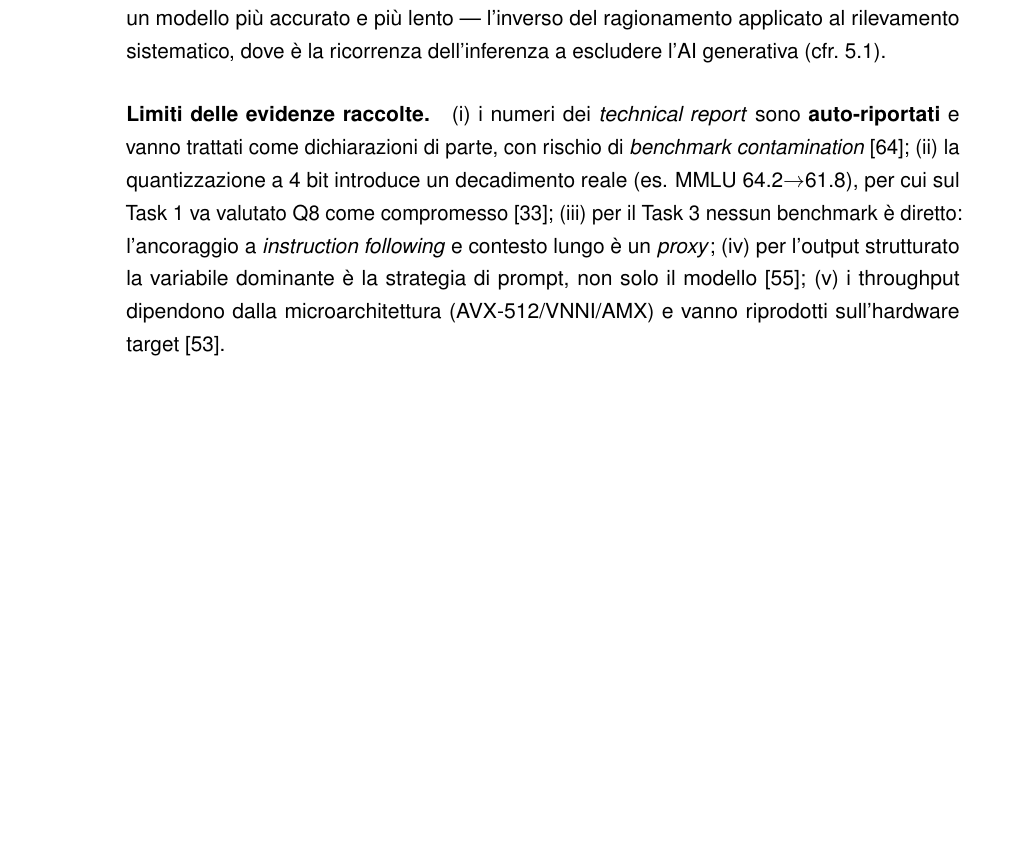
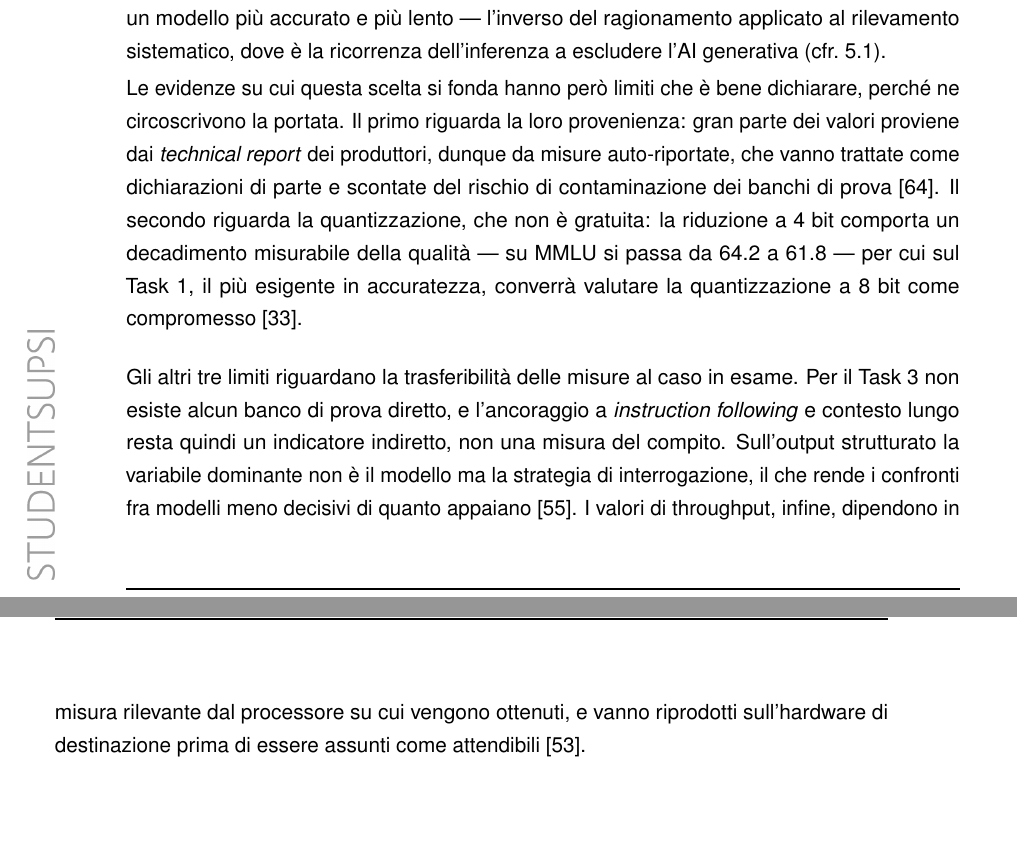
Before and after one commit to algiiii/PII_Detection, a LaTeX thesis (doc/DOC_Algisi.tex, which reads doc/sections/5_studi.tex): part of page 66 of 151 before the commit and two parts of pages 66 and 67 of 153 after it, the two joined at a grey line, cut so that both start at the same text. Compiled offline with pdfLaTeX.

Commit message:
DOCS: fix too much specification of CPU data

```diff
--- a/doc/sections/5_studi.tex
+++ b/doc/sections/5_studi.tex
@@ -265,4 +269,6 @@ La scelta resta soggetta a \textbf{validazione empirica} sul dominio, come per P
 
 Sul versante \textit{edge}, uno studio sull'impronta energetica riporta che su Raspberry Pi 5 Llama 3.2 è il più efficiente in potenza (fino a 2.05~Wh) e a più bassa latenza (4.06~s su MMLU), mentre Phi-3 Mini raggiunge l'accuratezza più alta (MMLU 62.3\%) ma con la latenza peggiore (34.36~s)~\cite{edgeenergy2025slm}. Esiste dunque un compromesso esplicito accuratezza--energia--latenza: poiché i tre task sono a \textbf{bassa frequenza} (non ricorrenti sull'intero corpus), è accettabile un modello più accurato e più lento --- l'inverso del ragionamento applicato al rilevamento sistematico, dove è la ricorrenza dell'inferenza a escludere l'AI generativa (cfr.~\ref{sec:impatto-ambientale}).
 
-\paragraph*{Limiti delle evidenze raccolte.} (i) i numeri dei \textit{technical report} sono \textbf{auto-riportati} e vanno trattati come dichiarazioni di parte, con rischio di \textit{benchmark contamination}~\cite{abdin2024phi3}; (ii) la quantizzazione a 4 bit introduce un decadimento reale (es. MMLU 64.2$\rightarrow$61.8), per cui sul Task 1 va valutato Q8 come compromesso~\cite{mobilequant2025}; (iii) per il Task 3 nessun benchmark è diretto: l'ancoraggio a \textit{instruction following} e contesto lungo è un \textit{proxy}; (iv) per l'output strutturato la variabile dominante è la strategia di prompt, non solo il modello~\cite{tenckhoff2026llmstructbench}; (v) i throughput dipendono dalla microarchitettura (AVX-512/VNNI/AMX) e vanno riprodotti sull'hardware target~\cite{ondevice2025systematic}.
+Le evidenze su cui questa scelta si fonda hanno però limiti che è bene dichiarare, perché ne circoscrivono la portata. Il primo riguarda la loro provenienza: gran parte dei valori proviene dai \textit{technical report} dei produttori, dunque da misure auto-riportate, che vanno trattate come dichiarazioni di parte e scontate del rischio di contaminazione dei banchi di prova~\cite{abdin2024phi3}. Il secondo riguarda la quantizzazione, che non è gratuita: la riduzione a 4 bit comporta un decadimento misurabile della qualità --- su MMLU si passa da 64.2 a 61.8 --- per cui sul Task 1, il più esigente in accuratezza, converrà valutare la quantizzazione a 8 bit come compromesso~\cite{mobilequant2025}. \medskip
+
+Gli altri tre limiti riguardano la trasferibilità delle misure al caso in esame. Per il Task 3 non esiste alcun banco di prova diretto, e l'ancoraggio a \textit{instruction following} e contesto lungo resta quindi un indicatore indiretto, non una misura del compito. Sull'output strutturato la variabile dominante non è il modello ma la strategia di interrogazione, il che rende i confronti fra modelli meno decisivi di quanto appaiano~\cite{tenckhoff2026llmstructbench}. I valori di throughput, infine, dipendono in misura rilevante dal processore su cui vengono ottenuti, e vanno riprodotti sull'hardware di destinazione prima di essere assunti come attendibili~\cite{ondevice2025systematic}.
```
Also changed, not shown: doc/sections/5_studi.tex (6 more changed lines).
